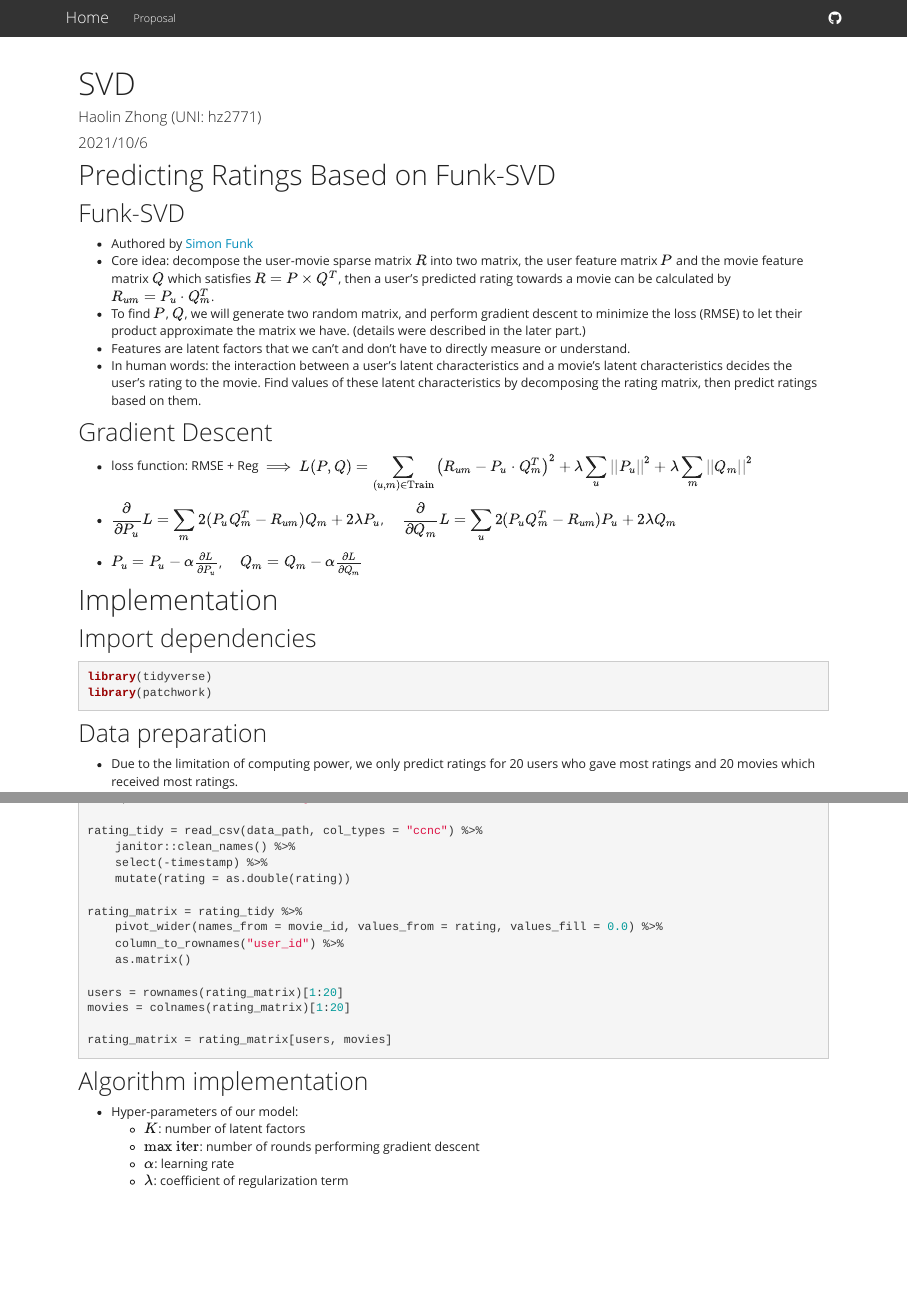
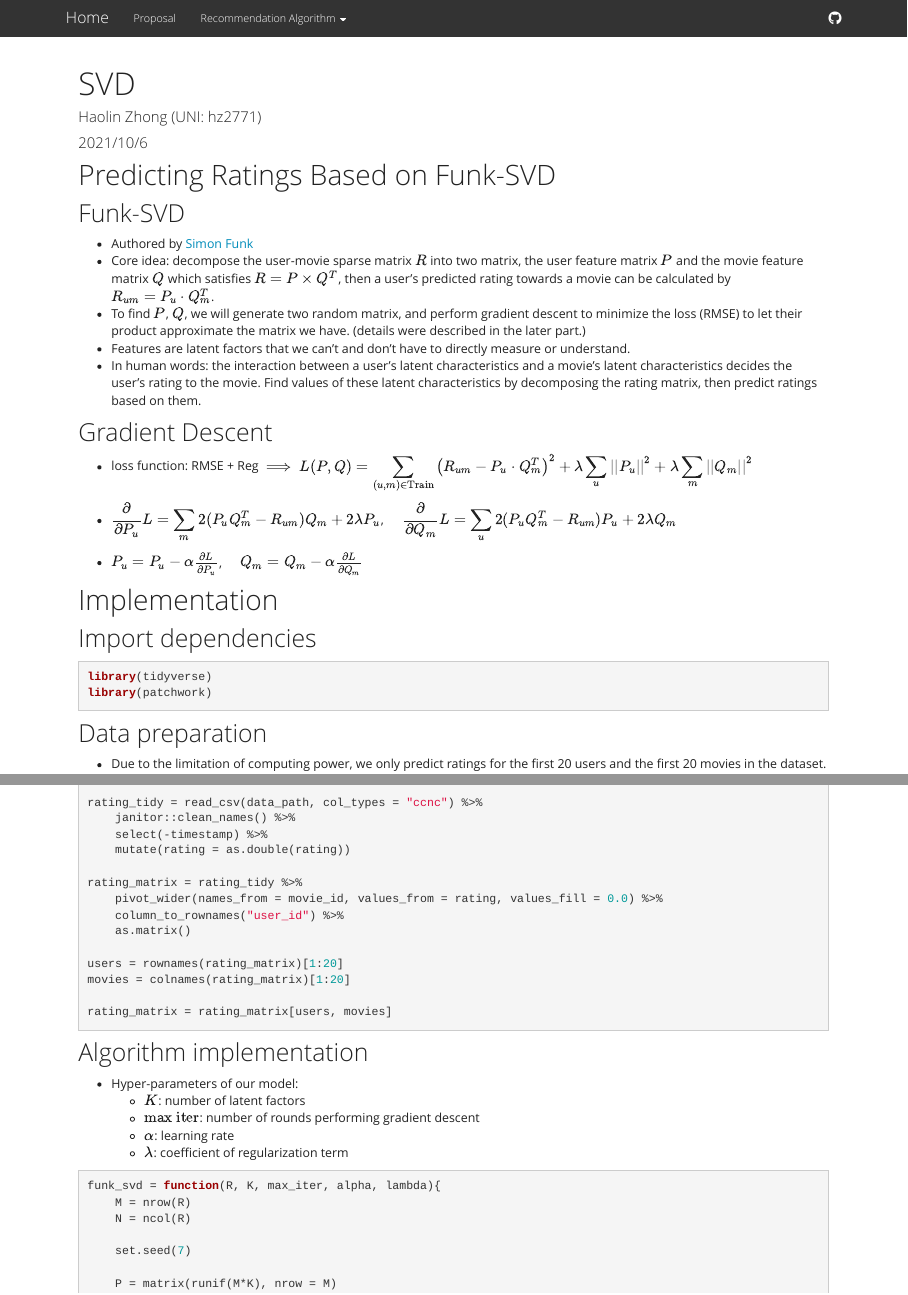
Before and after one commit to LBQBBQ/Movie-Recommender-System---p8105-final-project, an R Markdown document (SVD.Rmd): the page in a window 1100 px wide, from its top, and a second part further down, joined at a grey line. Rendered offline with R 4.5, knitr and Pandoc, with nearby package versions; the code chunks are not run, so their results and figures are left out.

Commit message:
Modified _site.yml file. Included SVD.html.

````diff
--- a/SVD.Rmd
+++ b/SVD.Rmd
@@ -38,7 +38,7 @@ library(patchwork)
 
 ## Data preparation
 
-- Due to the limitation of computing power, we only predict ratings for 20 users who gave most ratings and 20 movies which received most ratings.
+- Due to the limitation of computing power, we only predict ratings for the first 20 users and the first 20 movies in the dataset.
 
 ```{r, warning=FALSE}
 data_path = "./data/small/ratings.csv"
@@ -75,6 +75,8 @@ rating_matrix = rating_matrix[users, movies]
 funk_svd = function(R, K, max_iter, alpha, lambda){
     M = nrow(R)
     N = ncol(R)
+
+    set.seed(7)
 
     P = matrix(runif(M*K), nrow = M)
     Q = matrix(runif(N*K), nrow = N) %>% t()
--- a/_site.yml
+++ b/_site.yml
@@ -5,6 +5,10 @@ navbar:
   left:
     - text: "Proposal"
       href: Proposal.html
+    - text: "Recommendation Algorithm"
+      menu:
+        - text: "SVD"
+          href: SVD.html
 
   right:
     - icon: fa-github fa-lg
````
Also changed, not shown: Exploratory-Analyses.html, Proposal.html, SVD.html, SVD_files/figure-html/unnamed-chunk-4-1.png, SVD_files/figure-html/unnamed-chunk-5-1.png, index.html.
